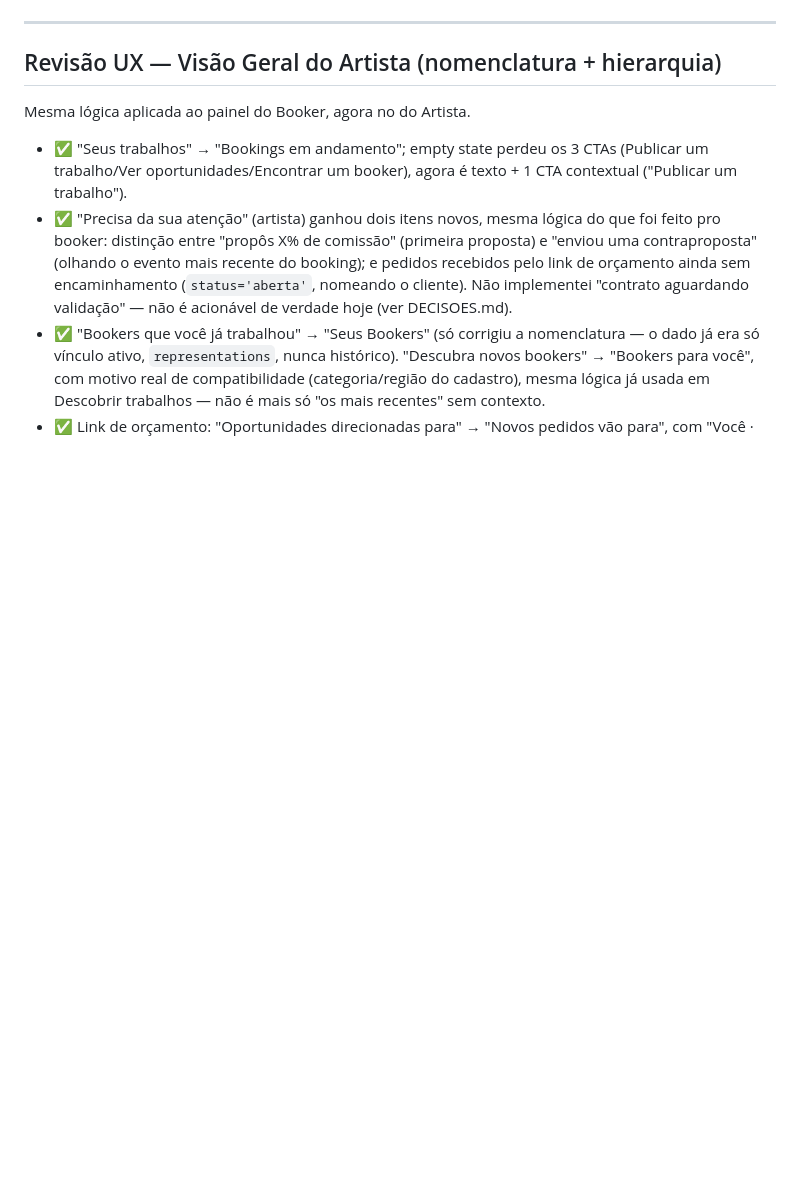
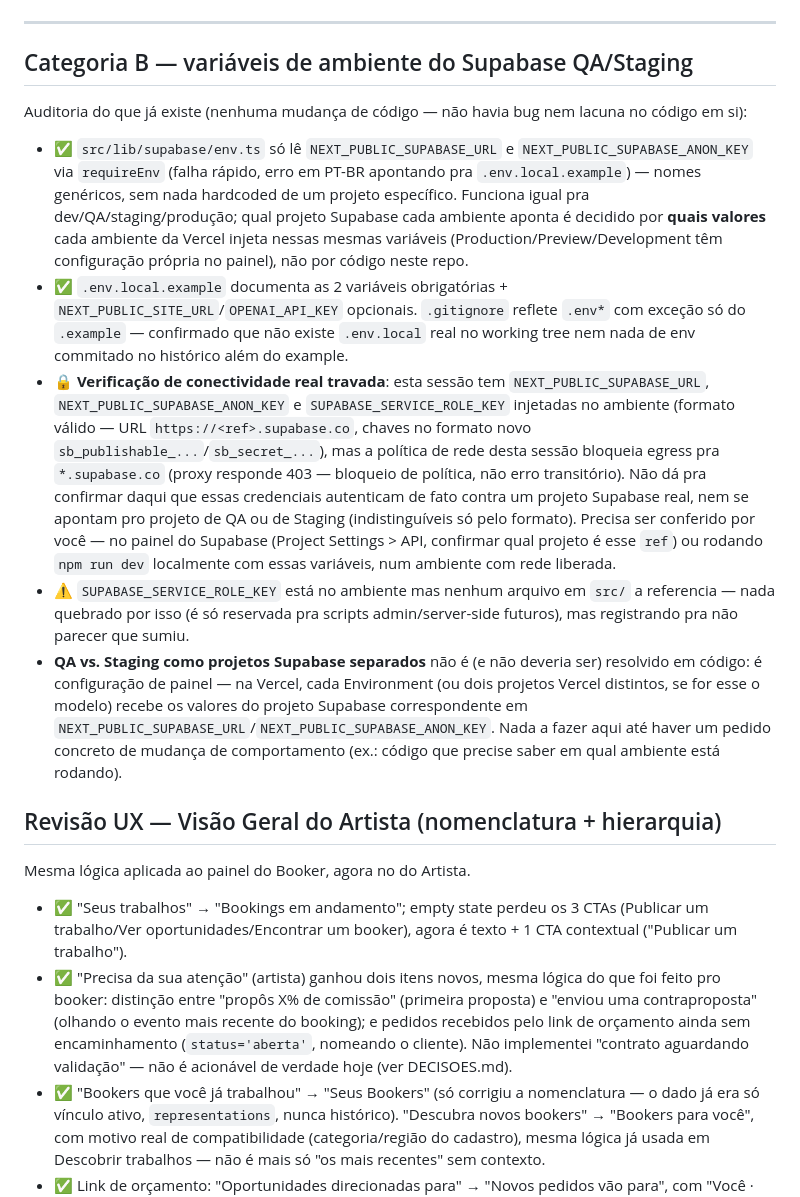
Before and after one commit to eriosleite-dev/doopla, a Markdown page: PROGRESS.md, the part around one of its changes. GitHub-like rendering; blank space fills up the shorter version.

Commit message:
PROGRESS.md: registra auditoria da Categoria B (env vars Supabase QA/Staging)
Código de leitura de env (env.ts, .gitignore, .env.local.example)
conferido e já correto — nomes genéricos, nada hardcoded de projeto.
Verificação de conectividade real travada: rede desta sessão bloqueia
*.supabase.co, então não dá pra confirmar daqui se as credenciais
injetadas (formato válido) autenticam contra QA ou Staging de fato.

Co-Authored-By: Claude Sonnet 5 <noreply@anthropic.com>
Claude-Session: https://claude.ai/code/session_01KHtuHrxZbaa8R2HZYATTys

```diff
--- a/PROGRESS.md
+++ b/PROGRESS.md
@@ -13,5 +13,49 @@ Legenda: ✅ pronto e no ar · 🔧 em andamento agora · ⏳ na fila, sem trava
 
 ---
+
+## Categoria B — variáveis de ambiente do Supabase QA/Staging
+
+Auditoria do que já existe (nenhuma mudança de código — não havia bug
+nem lacuna no código em si):
+
+- ✅ `src/lib/supabase/env.ts` só lê `NEXT_PUBLIC_SUPABASE_URL` e
+  `NEXT_PUBLIC_SUPABASE_ANON_KEY` via `requireEnv` (falha rápido, erro
+  em PT-BR apontando pra `.env.local.example`) — nomes genéricos, sem
+  nada hardcoded de um projeto específico. Funciona igual pra
+  dev/QA/staging/produção; qual projeto Supabase cada ambiente aponta
+  é decidido por **quais valores** cada ambiente da Vercel injeta
+  nessas mesmas variáveis (Production/Preview/Development têm
+  configuração própria no painel), não por código neste repo.
+- ✅ `.env.local.example` documenta as 2 variáveis obrigatórias +
+  `NEXT_PUBLIC_SITE_URL`/`OPENAI_API_KEY` opcionais. `.gitignore` reflete
+  `.env*` com exceção só do `.example` — confirmado que não existe
+  `.env.local` real no working tree nem nada de env commitado no
+  histórico além do example.
+- 🔒 **Verificação de conectividade real travada**: esta sessão tem
+  `NEXT_PUBLIC_SUPABASE_URL`, `NEXT_PUBLIC_SUPABASE_ANON_KEY` e
+  `SUPABASE_SERVICE_ROLE_KEY` injetadas no ambiente (formato válido —
+  URL `https://<ref>.supabase.co`, chaves no formato novo
+  `sb_publishable_...`/`sb_secret_...`), mas a política de rede desta
+  sessão bloqueia egress pra `*.supabase.co` (proxy responde 403 —
+  bloqueio de política, não erro transitório). Não dá pra confirmar
+  daqui que essas credenciais autenticam de fato contra um projeto
+  Supabase real, nem se apontam pro projeto de QA ou de Staging
+  (indistinguíveis só pelo formato). Precisa ser conferido por você —
+  no painel do Supabase (Project Settings > API, confirmar qual
+  projeto é esse `ref`) ou rodando `npm run dev` localmente com essas
+  variáveis, num ambiente com rede liberada.
+- ⚠️ `SUPABASE_SERVICE_ROLE_KEY` está no ambiente mas nenhum arquivo em
+  `src/` a referencia — nada quebrado por isso (é só reservada pra
+  scripts admin/server-side futuros), mas registrando pra não parecer
+  que sumiu.
+- **QA vs. Staging como projetos Supabase separados** não é (e não
+  deveria ser) resolvido em código: é configuração de painel — na
+  Vercel, cada Environment (ou dois projetos Vercel distintos, se for
+  esse o modelo) recebe os valores do projeto Supabase correspondente
+  em `NEXT_PUBLIC_SUPABASE_URL`/`NEXT_PUBLIC_SUPABASE_ANON_KEY`. Nada
+  a fazer aqui até haver um pedido concreto de mudança de
+  comportamento (ex.: código que precise saber em qual ambiente está
+  rodando).
 
 ## Revisão UX — Visão Geral do Artista (nomenclatura + hierarquia)
 
```
Also changed, not shown: other parts of PROGRESS.md (+1 -1 lines).
